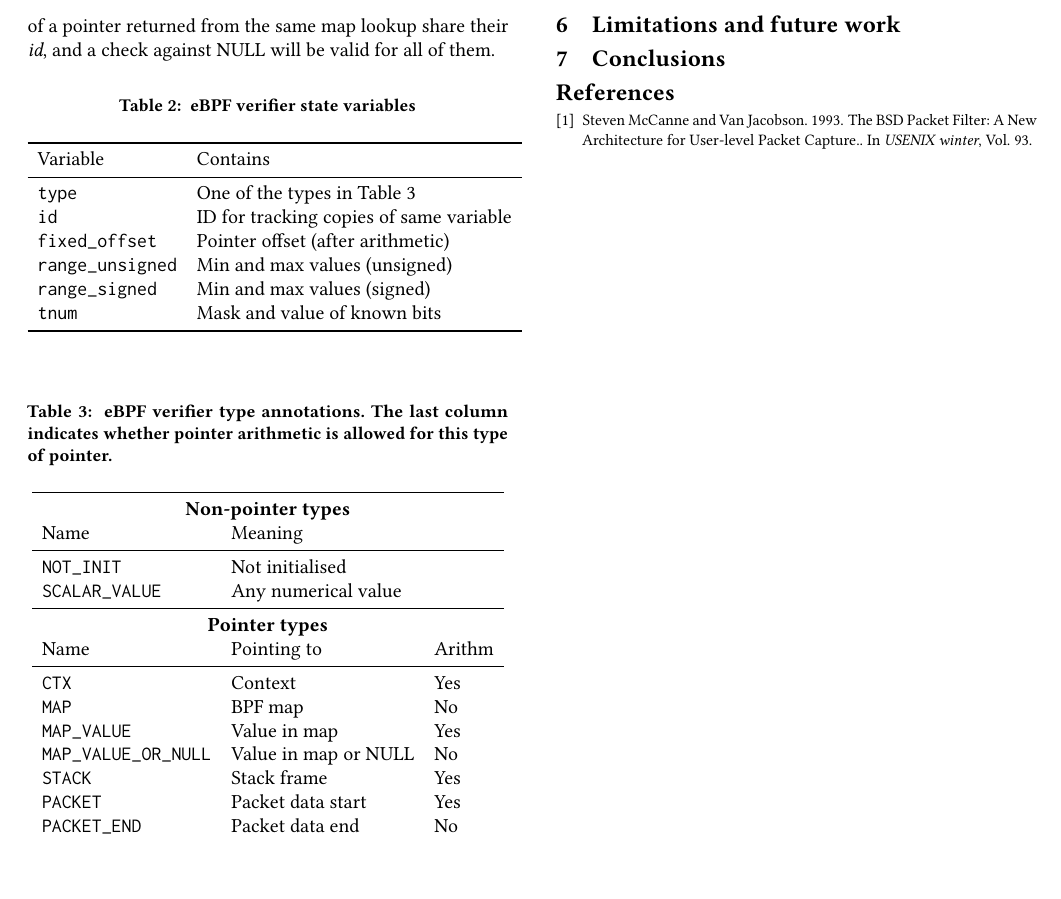
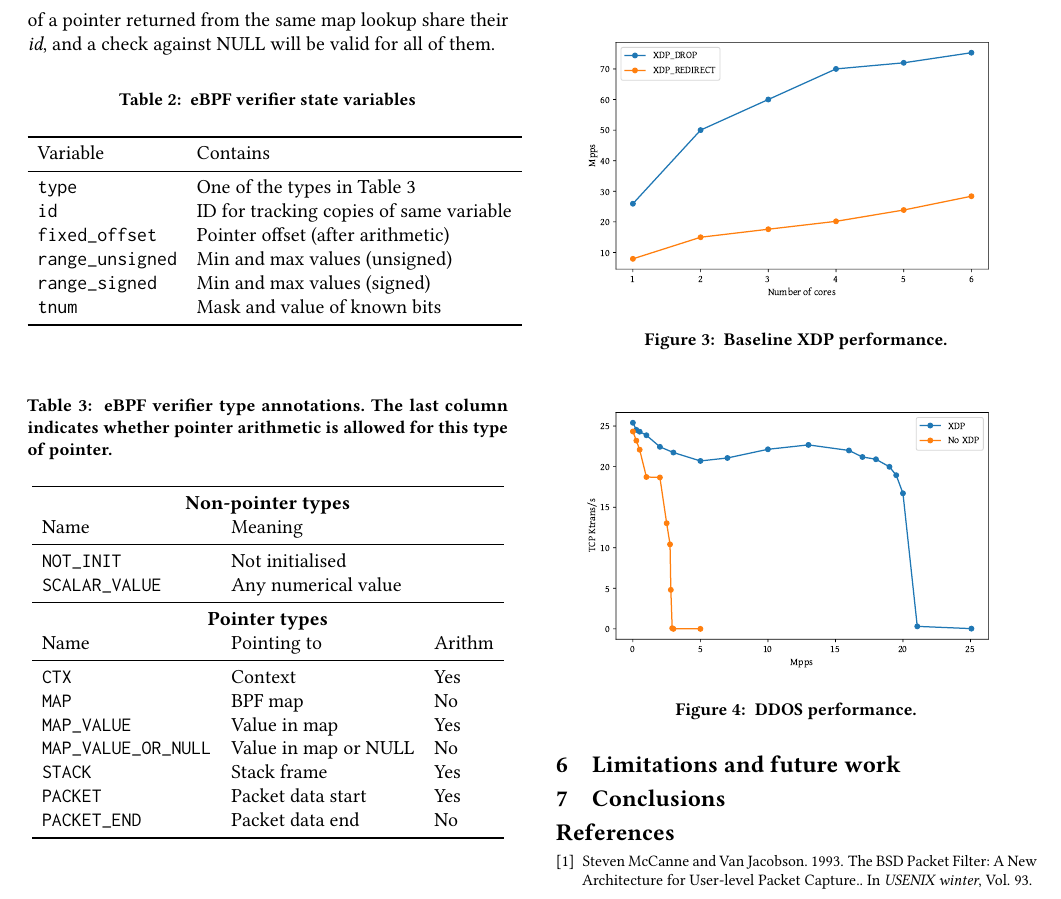
Before and after one commit to tohojo/xdp-paper, a LaTeX paper (xdp-paper.tex): part of page 6 of 6, cut so that both start at the same text, the shorter picture padded with empty space. Compiled offline with pdfLaTeX.

Commit message:
Add initial figures to PDF
Signed-off-by: Toke Høiland-Jørgensen <toke@toke.dk>

```diff
--- a/xdp-paper.tex
+++ b/xdp-paper.tex
@@ -471,6 +471,12 @@ Name & Pointing to & Arithm\\
 \section{Performance evaluation}
 \label{sec:perf-eval}
 \subsection{Micro-benchmarks}
+\begin{figure}[t]
+\centering
+\includegraphics[width=\linewidth]{figures/xdp-baseline.pdf}
+\caption{\label{fig:xdp-baseline} Baseline XDP performance.}
+\end{figure}
+
 \label{sec:org72788e2}
 \subsection{Comparison with DPDK/netmap}
 \label{sec:org7f03063}
@@ -478,6 +484,11 @@ Name & Pointing to & Arithm\\
 \label{sec:usecases}
 \subsection{DDOS mitigation}
 \label{sec:org5f83e1d}
+\begin{figure}[t]
+\centering
+\includegraphics[width=\linewidth]{figures/ddos-test.pdf}
+\caption{\label{fig:ddos-results} DDOS performance.}
+\end{figure}
 \subsection{Packet forwarding layer 2/3}
 \label{sec:org3681460}
 \begin{itemize}
```
Also changed, not shown: figures/ddos-test.pdf (added), figures/xdp-baseline.pdf (added), xdp-paper.pdf.
